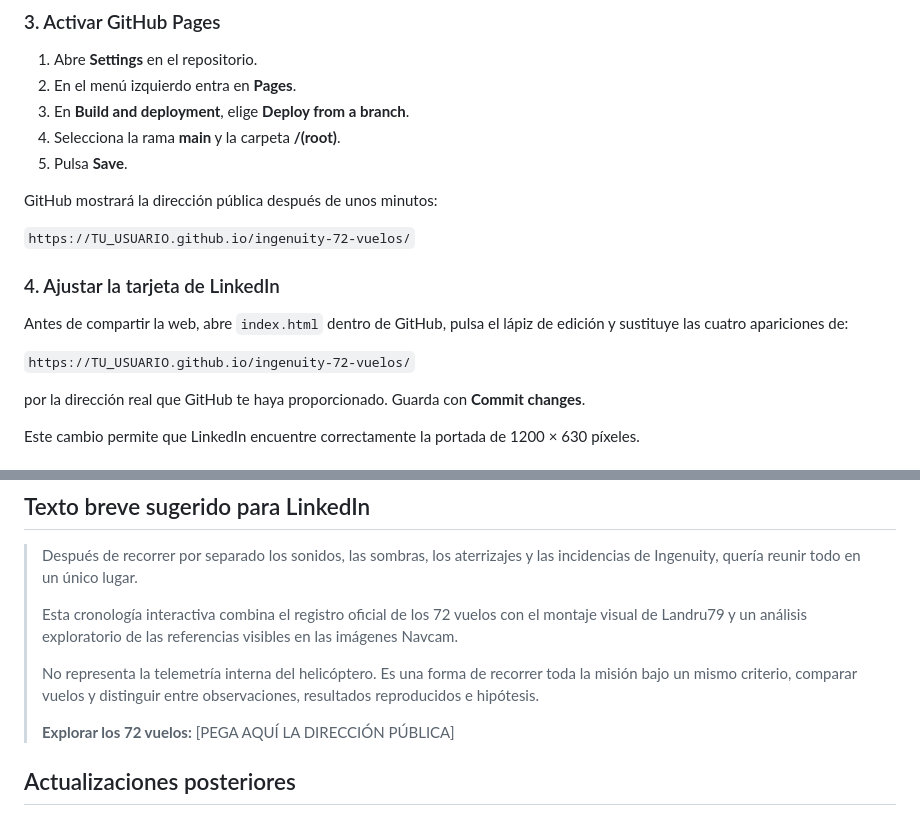
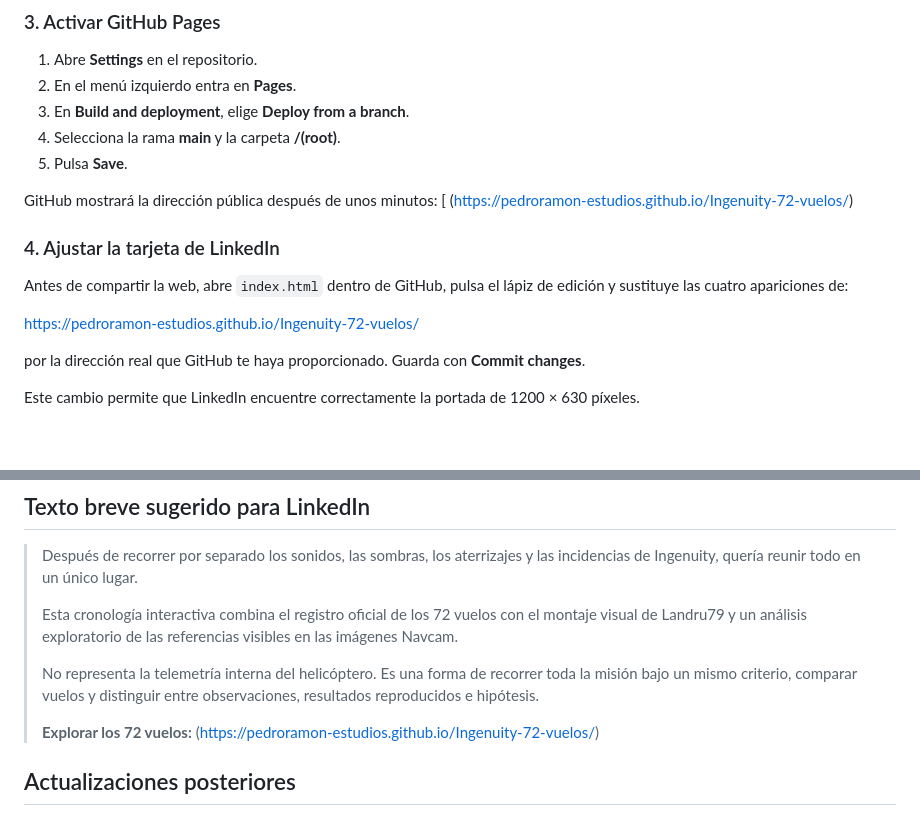
Before and after one commit to PedroRamon-estudios/Ingenuity-72-vuelos, a Markdown page: README.md, 2 parts joined by grey strips. GitHub-like rendering; blank space fills up the shorter version.

```diff
--- a/README.md
+++ b/README.md
@@ -43,14 +43,14 @@ La página es completamente estática: no necesita base de datos, instalación n
 5. Pulsa **Save**.
 
 GitHub mostrará la dirección pública después de unos minutos:
-
-`https://TU_USUARIO.github.io/ingenuity-72-vuelos/`
+[
+(https://pedroramon-estudios.github.io/Ingenuity-72-vuelos/)
 
 ### 4. Ajustar la tarjeta de LinkedIn
 
 Antes de compartir la web, abre `index.html` dentro de GitHub, pulsa el lápiz de edición y sustituye las cuatro apariciones de:
 
-`https://TU_USUARIO.github.io/ingenuity-72-vuelos/`
+https://pedroramon-estudios.github.io/Ingenuity-72-vuelos/
 
 por la dirección real que GitHub te haya proporcionado. Guarda con **Commit changes**.
 
@@ -71,7 +71,7 @@ Este cambio permite que LinkedIn encuentre correctamente la portada de 1200 × 6
 >
 > No representa la telemetría interna del helicóptero. Es una forma de recorrer toda la misión bajo un mismo criterio, comparar vuelos y distinguir entre observaciones, resultados reproducidos e hipótesis.
 >
-> **Explorar los 72 vuelos:** [PEGA AQUÍ LA DIRECCIÓN PÚBLICA]
+> **Explorar los 72 vuelos:** (https://pedroramon-estudios.github.io/Ingenuity-72-vuelos/)
 
 ## Actualizaciones posteriores
 
```
